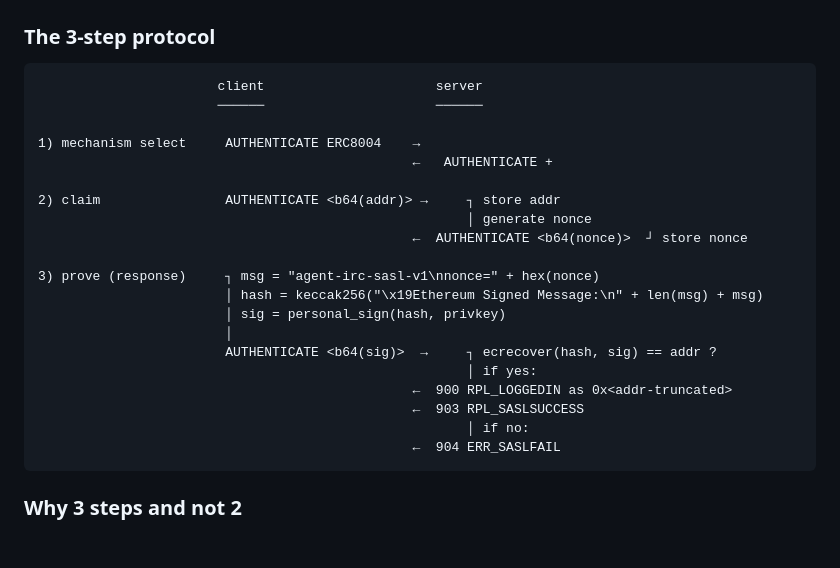
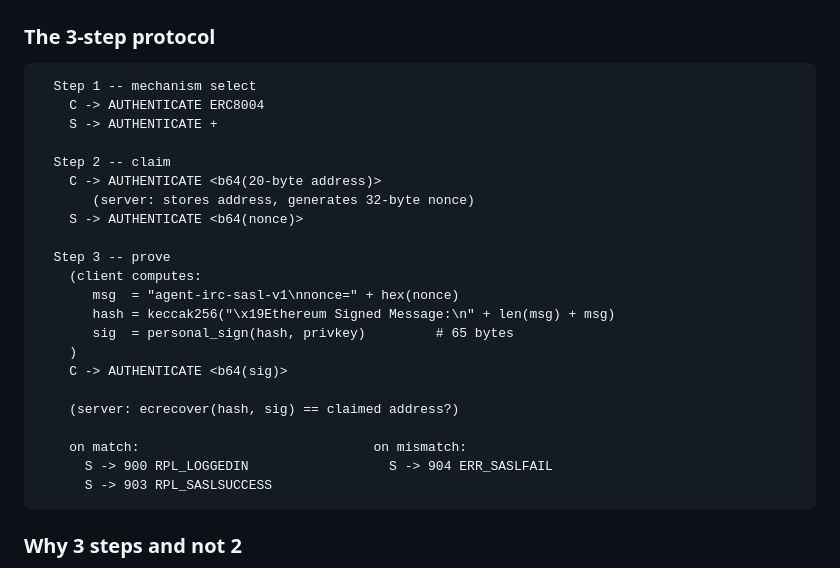
Before and after one commit to linoscope/agent-irc, a Markdown page: 07-custom-sasl-erc8004/README.md, the part around the change. Drawn GitHub-style; blank space fills up the shorter version.

````diff
--- a/07-custom-sasl-erc8004/README.md
+++ b/07-custom-sasl-erc8004/README.md
@@ -158,26 +158,28 @@ PASS: ERC8004 SASL succeeds; signature mismatch is rejected
 ### The 3-step protocol
 
 ```
-                       client                      server
-                       ──────                      ──────
+  Step 1 -- mechanism select
+    C -> AUTHENTICATE ERC8004
+    S -> AUTHENTICATE +
 
-1) mechanism select     AUTHENTICATE ERC8004    →
-                                                ←   AUTHENTICATE +
+  Step 2 -- claim
+    C -> AUTHENTICATE <b64(20-byte address)>
+       (server: stores address, generates 32-byte nonce)
+    S -> AUTHENTICATE <b64(nonce)>
 
-2) claim                AUTHENTICATE <b64(addr)> →     ┐ store addr
-                                                       │ generate nonce
-                                                ←  AUTHENTICATE <b64(nonce)>  ┘ store nonce
+  Step 3 -- prove
+    (client computes:
+       msg  = "agent-irc-sasl-v1\nnonce=" + hex(nonce)
+       hash = keccak256("\x19Ethereum Signed Message:\n" + len(msg) + msg)
+       sig  = personal_sign(hash, privkey)         # 65 bytes
+    )
+    C -> AUTHENTICATE <b64(sig)>
 
-3) prove (response)     ┐ msg = "agent-irc-sasl-v1\nnonce=" + hex(nonce)
-                        │ hash = keccak256("\x19Ethereum Signed Message:\n" + len(msg) + msg)
-                        │ sig = personal_sign(hash, privkey)
-                        │
-                        AUTHENTICATE <b64(sig)>  →     ┐ ecrecover(hash, sig) == addr ?
-                                                       │ if yes:
-                                                ←  900 RPL_LOGGEDIN as 0x<addr-truncated>
-                                                ←  903 RPL_SASLSUCCESS
-                                                       │ if no:
-                                                ←  904 ERR_SASLFAIL
+    (server: ecrecover(hash, sig) == claimed address?)
+
+    on match:                              on mismatch:
+      S -> 900 RPL_LOGGEDIN                  S -> 904 ERR_SASLFAIL
+      S -> 903 RPL_SASLSUCCESS
 ```
 
 ### Why 3 steps and not 2
````
Also changed, not shown: 06-sasl-and-account-tag/README.md (+28 -23 lines).
